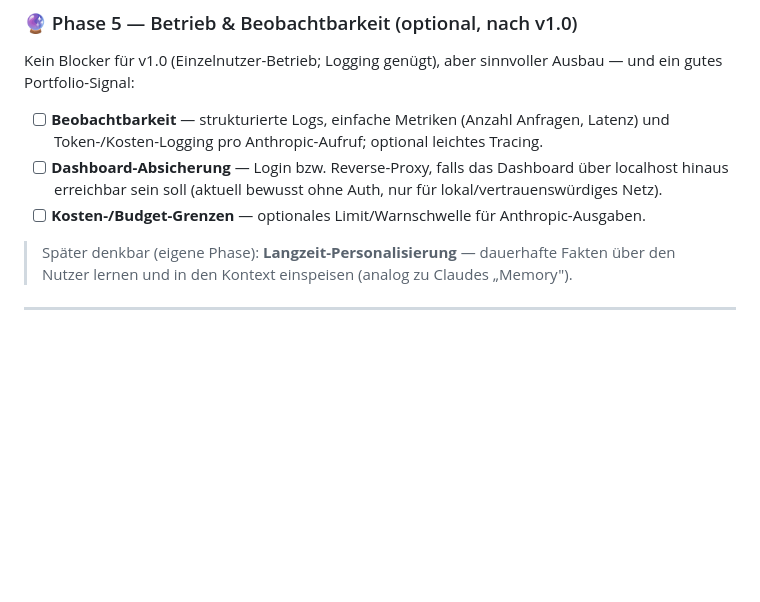
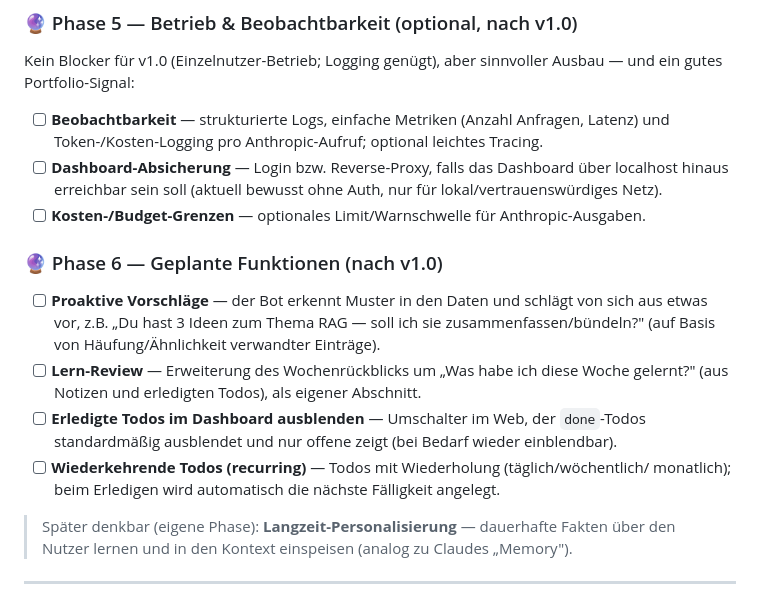
Before and after one commit to FloW572/Second-Brain, a Markdown page: PLAN.md, the part around the change. Rendered like a GitHub page; blank space fills up the shorter version.

Commit message:
Add planned features to roadmap (proactive suggestions, learning review, hide done todos, recurring todos)
Record the next wanted features as open roadmap items: proactive suggestions (e.g. 'you have 3 RAG ideas - summarize?'), a learning-focused weekly review, hiding completed todos in the dashboard, and recurring todos. Added as Phase 6 in PLAN and a 'Geplant' entry in the README, which also notes the v1.0.0 tag.

```diff
--- a/PLAN.md
+++ b/PLAN.md
@@ -243,6 +243,18 @@ gutes Portfolio-Signal:
       hinaus erreichbar sein soll (aktuell bewusst ohne Auth, nur für lokal/vertrauenswürdiges Netz).
 - [ ] **Kosten-/Budget-Grenzen** — optionales Limit/Warnschwelle für Anthropic-Ausgaben.
 
+### 🔮 Phase 6 — Geplante Funktionen (nach v1.0)
+
+- [ ] **Proaktive Vorschläge** — der Bot erkennt Muster in den Daten und schlägt von sich aus
+      etwas vor, z.B. „Du hast 3 Ideen zum Thema RAG — soll ich sie zusammenfassen/bündeln?"
+      (auf Basis von Häufung/Ähnlichkeit verwandter Einträge).
+- [ ] **Lern-Review** — Erweiterung des Wochenrückblicks um „Was habe ich diese Woche gelernt?"
+      (aus Notizen und erledigten Todos), als eigener Abschnitt.
+- [ ] **Erledigte Todos im Dashboard ausblenden** — Umschalter im Web, der `done`-Todos
+      standardmäßig ausblendet und nur offene zeigt (bei Bedarf wieder einblendbar).
+- [ ] **Wiederkehrende Todos (recurring)** — Todos mit Wiederholung (täglich/wöchentlich/
+      monatlich); beim Erledigen wird automatisch die nächste Fälligkeit angelegt.
+
 > Später denkbar (eigene Phase): **Langzeit-Personalisierung** — dauerhafte Fakten über
 > den Nutzer lernen und in den Kontext einspeisen (analog zu Claudes „Memory").
 
```
Also changed, not shown: README.md (+4 -0 lines).
